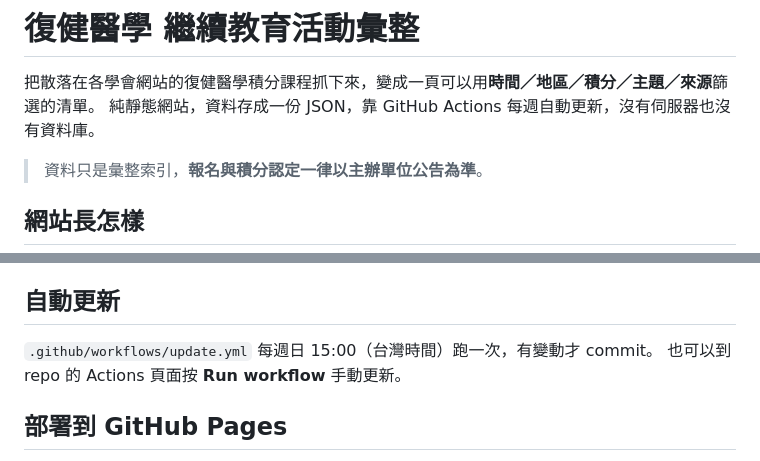
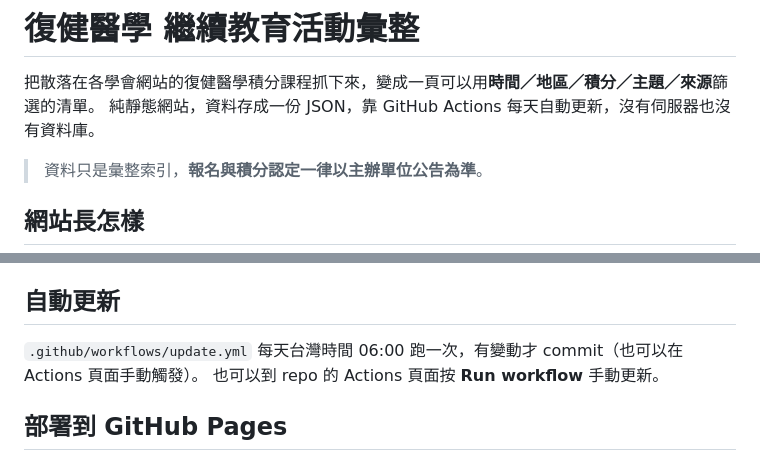
Before and after one commit to platypus31/taiwan-rehab-cme, a Markdown page: README.md, 2 parts joined by grey strips. Drawn GitHub-style.

Commit message:
docs: README 更新頻率文案補齊

```diff
--- a/README.md
+++ b/README.md
@@ -1,7 +1,7 @@
 # 復健醫學 繼續教育活動彙整
 
 把散落在各學會網站的復健醫學積分課程抓下來，變成一頁可以用**時間／地區／積分／主題／來源**篩選的清單。
-純靜態網站，資料存成一份 JSON，靠 GitHub Actions 每週自動更新，沒有伺服器也沒有資料庫。
+純靜態網站，資料存成一份 JSON，靠 GitHub Actions 每天自動更新，沒有伺服器也沒有資料庫。
 
 > 資料只是彙整索引，**報名與積分認定一律以主辦單位公告為準**。
 
@@ -55,7 +55,7 @@ python3 -m http.server 8899       # 開 http://127.0.0.1:8899
 
 ## 自動更新
 
-`.github/workflows/update.yml` 每週日 15:00（台灣時間）跑一次，有變動才 commit。
+`.github/workflows/update.yml` 每天台灣時間 06:00 跑一次，有變動才 commit（也可以在 Actions 頁面手動觸發）。
 也可以到 repo 的 Actions 頁面按 **Run workflow** 手動更新。
 
 ## 部署到 GitHub Pages
```
